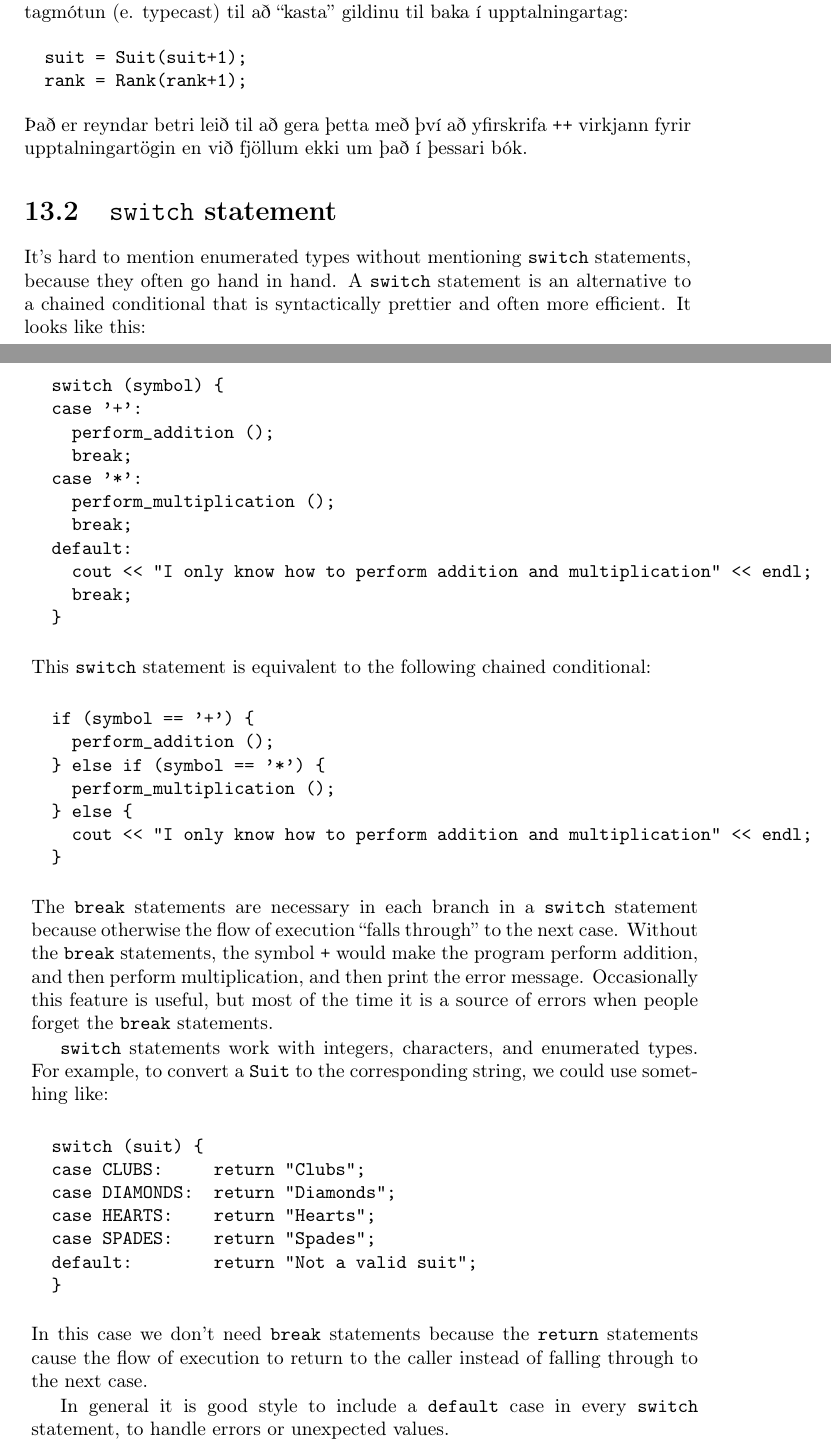
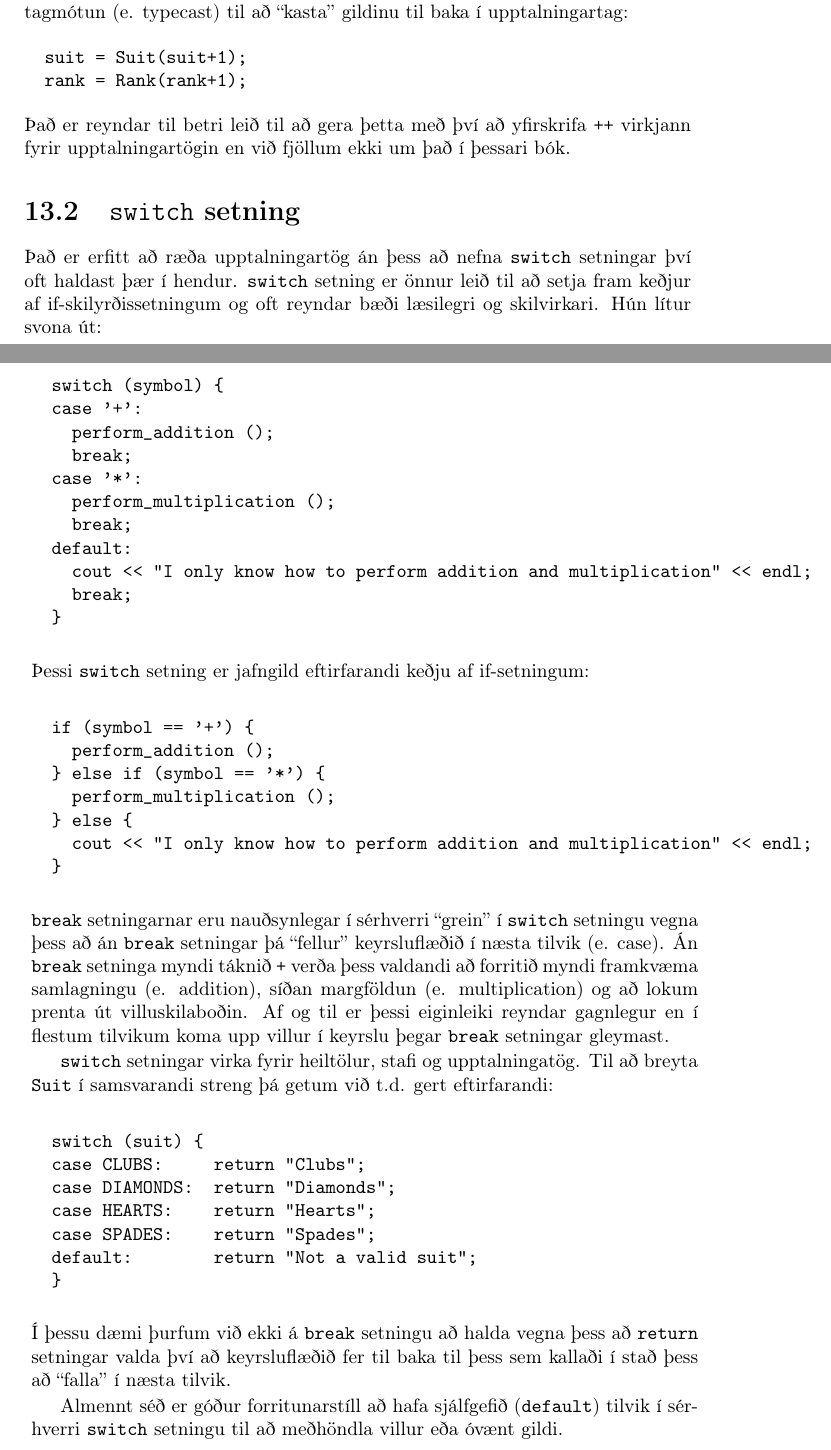
Before and after one commit to reykjavik-university/ThinkCpp, a LaTeX thesis (tex/top.tex, which reads tex/cha13.tex): two parts of pages 146 and 147 of 192, joined at a grey line, cut so that both start at the same text. Compiled offline with pdfLaTeX.

Commit message:
Further translation of chapter 13

```diff
--- a/tex/cha13.tex
+++ b/tex/cha13.tex
@@ -108,17 +108,16 @@ Hins vegar breytir C++ upptalningargildinu suit í segðinni {\tt suit+1} í hei
   rank = Rank(rank+1);
 \end{verbatim}
 %
-Það er reyndar betri leið til að gera þetta með því að yfirskrifa {\tt ++} virkjann fyrir
+Það er reyndar til betri leið til að gera þetta með því að yfirskrifa {\tt ++} virkjann fyrir
 upptalningartögin en við fjöllum ekki um það í þessari bók.
 
-\section{{\tt switch} statement}
-\index{switch statement}
-\index{statement!switch}
+\section{{\tt switch} setning}
+\index{switch setning}
+\index{setning!switch}
 
-It's hard to mention enumerated types without mentioning {\tt switch}
-statements, because they often go hand in hand.  A {\tt switch} statement
-is an alternative to a chained conditional that is syntactically
-prettier and often more efficient.  It looks like this:
+Það er erfitt að ræða upptalningartög án þess að nefna {\tt switch} setningar því oft haldast þær í hendur.
+{\tt switch} setning er önnur leið til að setja fram keðjur af if-skilyrðissetningum og oft reyndar bæði læsilegri og skilvirkari.
+Hún lítur svona út:
 
 \begin{verbatim}
   switch (symbol) {
@@ -134,8 +133,7 @@ prettier and often more efficient.  It looks like this:
   }
 \end{verbatim}
 %
-This {\tt switch} statement is equivalent to the following chained
-conditional:
+Þessi {\tt switch} setning er jafngild eftirfarandi keðju af if-setningum:
 
 \begin{verbatim}
   if (symbol == '+') {
@@ -147,20 +145,18 @@ conditional:
   }
 \end{verbatim}
 %
-The {\tt break} statements are necessary in each branch
-in a {\tt switch} statement because otherwise the flow of execution
-``falls through'' to the next case.  Without the {\tt break} statements,
-the symbol {\tt +} would make the program perform addition, and
-then perform multiplication, and then print the error message.
-Occasionally this feature is useful, but most of the time it is
-a source of errors when people forget the {\tt break} statements.
+{\tt break} setningarnar eru nauðsynlegar í sérhverri ``grein'' í
+{\tt switch} setningu vegna þess að án {\tt break} setningar þá ``fellur'' keyrsluflæðið í næsta tilvik (e. case).
+Án {\tt break} setninga myndi táknið {\tt +} verða þess valdandi að forritið myndi framkvæma
+samlagningu (e. addition), síðan margföldun (e. multiplication) og að lokum prenta út villuskilaboðin.
+Af og til er þessi eiginleiki reyndar gagnlegur en í flestum tilvikum koma upp villur í keyrslu þegar
+{\tt break} setningar gleymast.
 
-\index{break statement}
-\index{statement!break}
+\index{break setning}
+\index{setning!break}
 
-{\tt switch} statements work with integers, characters, and enumerated
-\mbox{types}.  For example, to convert a {\tt Suit} to the corresponding
-string, we could use something like:
+{\tt switch} setningar virka fyrir heiltölur, stafi og upptalningatög.
+Til að breyta {\tt Suit} í samsvarandi streng þá getum við t.d. gert eftirfarandi:
 
 \begin{verbatim}
   switch (suit) {
@@ -172,14 +168,14 @@ string, we could use something like:
   }
 \end{verbatim}
 %
-In this case we don't need {\tt break} statements because the
-{\tt return} statements cause the flow of execution to return to
-the caller instead of falling through to the next case.
+Í þessu dæmi þurfum við ekki á {\tt break} setningu að halda vegna þess að
+{\tt return} setningar valda því að keyrsluflæðið fer til baka til þess sem kallaði í stað þess
+að ``falla'' í næsta tilvik.
 
 \index{default}
 
-In general it is good style to include a {\tt default} case in
-every {\tt switch} statement, to handle errors or unexpected values.
+Almennt séð er góður forritunarstíll að hafa sjálfgefið ({\tt default}) tilvik í sérhverri
+{\tt switch} setningu til að meðhöndla villur eða óvænt gildi.
 
 \section{Decks}
 \label{deck}
```
